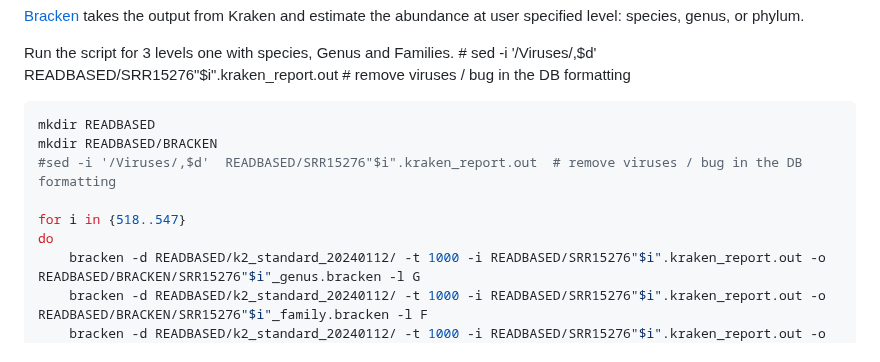
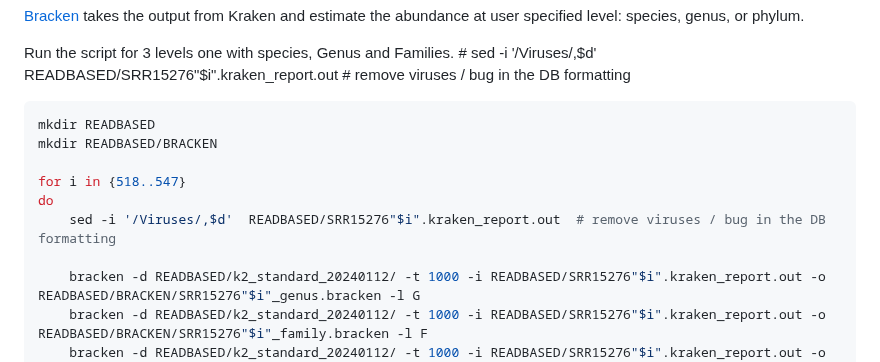
Before and after one commit to vincentmanz/Metagenomics_2024, a Markdown page: Day_1/Day1_Read based analyses.md, the part around the change. Drawn GitHub-style.

Commit message:
virus formating

````diff
--- a/Day_1/Day1_Read based analyses.md
+++ b/Day_1/Day1_Read based analyses.md
@@ -56,10 +56,11 @@ Run the script for 3 levels one with species, Genus and Families.
 ```bash
 mkdir READBASED
 mkdir READBASED/BRACKEN
-#sed -i '/Viruses/,$d'  READBASED/SRR15276"$i".kraken_report.out  # remove viruses / bug in the DB formatting
 
 for i in {518..547}
 do
+    sed -i '/Viruses/,$d'  READBASED/SRR15276"$i".kraken_report.out  # remove viruses / bug in the DB formatting
+
     bracken -d READBASED/k2_standard_20240112/ -t 1000 -i READBASED/SRR15276"$i".kraken_report.out -o READBASED/BRACKEN/SRR15276"$i"_genus.bracken -l G
     bracken -d READBASED/k2_standard_20240112/ -t 1000 -i READBASED/SRR15276"$i".kraken_report.out -o READBASED/BRACKEN/SRR15276"$i"_family.bracken -l F
     bracken -d READBASED/k2_standard_20240112/ -t 1000 -i READBASED/SRR15276"$i".kraken_report.out -o READBASED/BRACKEN/SRR15276"$i"_phylum.bracken -l P
````
